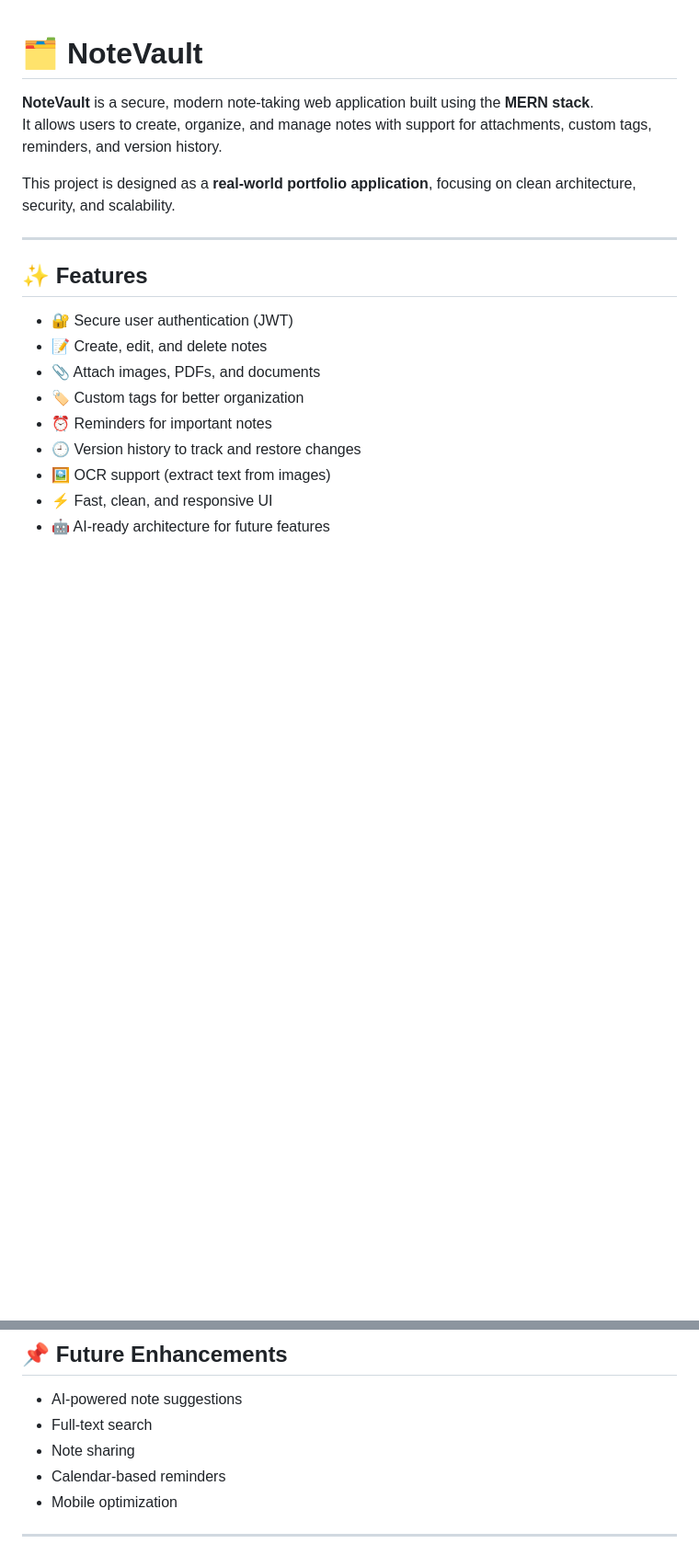
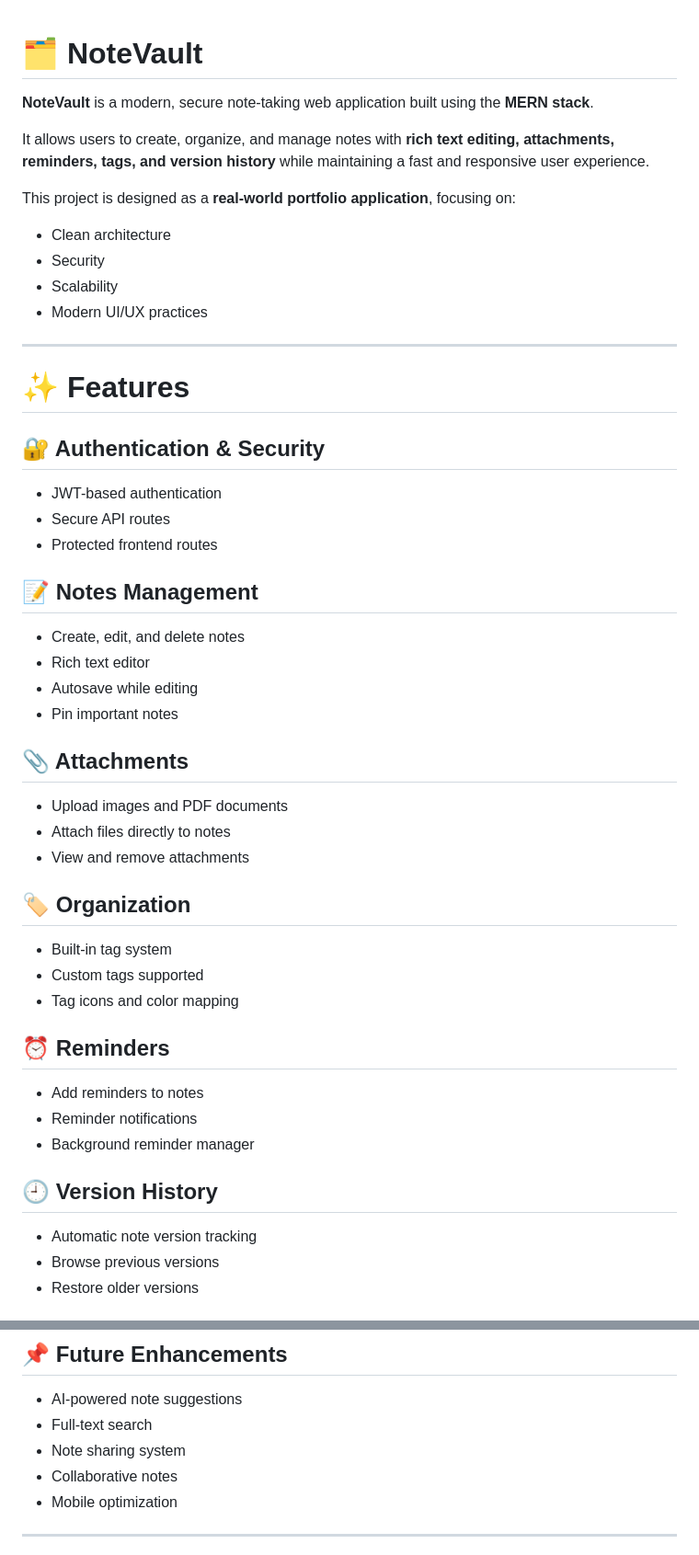
Before and after one commit to Sahilkalambe22/notevault, a Markdown page: README.md, 2 parts joined by grey strips. Shown at 92% size. Drawn GitHub-style; blank space fills up the shorter version.

```diff
--- a/README.md
+++ b/README.md
@@ -1,21 +1,48 @@
-
 # 🗂️ NoteVault
 
-**NoteVault** is a secure, modern note-taking web application built using the **MERN stack**.
-It allows users to create, organize, and manage notes with support for attachments, custom tags, reminders, and version history.
+**NoteVault** is a modern, secure note-taking web application built using the **MERN stack**.
 
-This project is designed as a **real-world portfolio application**, focusing on clean architecture, security, and scalability.
+It allows users to create, organize, and manage notes with **rich text editing, attachments, reminders, tags, and version history** while maintaining a fast and responsive user experience.
+
+This project is designed as a **real-world portfolio application**, focusing on:
+
+- Clean architecture
+- Security
+- Scalability
+- Modern UI/UX practices
 
 ---
 
-## ✨ Features
+# ✨ Features
 
-- 🔐 Secure user authentication (JWT)
-- 📝 Create, edit, and delete notes
-- 📎 Attach images, PDFs, and documents
-- 🏷️ Custom tags for better organization
-- ⏰ Reminders for important notes
-- 🕘 Version history to track and restore changes
-- 🖼️ OCR support (extract text from images)
-- ⚡ Fast, clean, and responsive UI
-- 🤖 AI-ready architecture for future features
+## 🔐 Authentication & Security
+- JWT-based authentication
+- Secure API routes
+- Protected frontend routes
+
+## 📝 Notes Management
+- Create, edit, and delete notes
+- Rich text editor
+- Autosave while editing
+- Pin important notes
+
+## 📎 Attachments
+- Upload images and PDF documents
+- Attach files directly to notes
+- View and remove attachments
+
+## 🏷 Organization
+- Built-in tag system
+- Custom tags supported
+- Tag icons and color mapping
+
+## ⏰ Reminders
+- Add reminders to notes
+- Reminder notifications
+- Background reminder manager
+
+## 🕘 Version History
+- Automatic note version tracking
+- Browse previous versions
+- Restore older versions
+
@@ -226,8 +272,8 @@ When deploying:
 
 * AI-powered note suggestions
 * Full-text search
-* Note sharing
-* Calendar-based reminders
+* Note sharing system
+* Collaborative notes
 * Mobile optimization
 
 ---
```
Also changed, not shown: other parts of README.md (+24 -5 lines).
